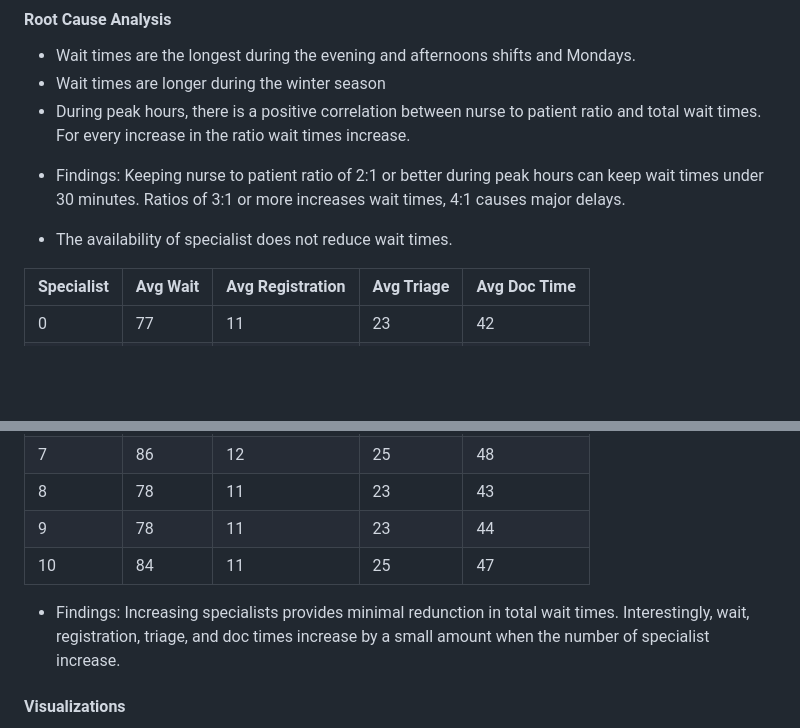
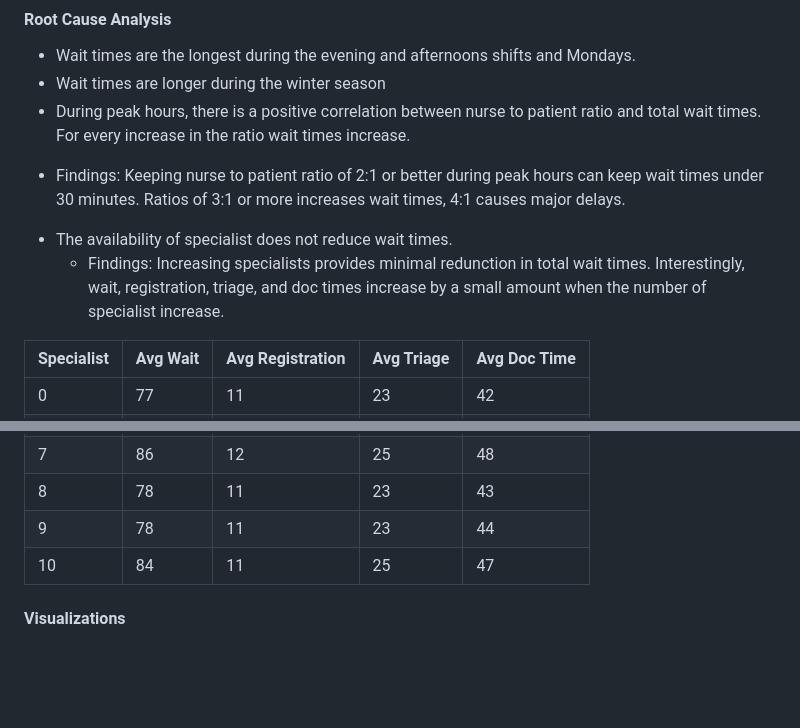
Before and after one commit to Widezadenis/Case-Study---Er-Wait-Times, a Markdown page: README.md, 2 parts joined by grey strips. Drawn GitHub-style; blank space fills up the shorter version.

Commit message:
Update findings on specialist availability and wait times
Clarified findings on the impact of specialists on wait times.

```diff
--- a/README.md
+++ b/README.md
@@ -59,6 +59,7 @@ Note: This finding shows that the data has a right-skewed distribution. A few pa
 -  During peak hours, there is a positive correlation between nurse to patient ratio and total wait times. For every increase in the ratio wait times increase.
   * Findings:  Keeping nurse to patient ratio of 2:1 or better during peak hours can keep wait times under 30 minutes. Ratios of 3:1 or more increases wait times, 4:1 causes major delays.
 -  The availability of specialist does not reduce wait times.
+    * Findings: Increasing specialists provides minimal redunction in total wait times.  Interestingly, wait, registration, triage, and doc times increase by a small amount when the number of specialist increase.
 
 | Specialist | Avg Wait | Avg Registration | Avg Triage | Avg Doc Time |
 | ---  | --- | --- | --- | --- |
@@ -74,8 +75,6 @@ Note: This finding shows that the data has a right-skewed distribution. A few pa
 | 9 | 78 | 11 | 23 | 44 |
 | 10 | 84 | 11 | 25 | 47|
 
-* Findings: Increasing specialists provides minimal redunction in total wait times.  Interestingly, wait, registration, triage, and doc times increase by a small amount when the number of specialist increase.
-
 #### Visualizations
 - Bar Chart: Average wait time by time of day - Reveals that there's an increase in patient visits in the evening.
 - Bar Chart: Average wait time by day of the week - Reveals that Mondays are the busiest and Sundays are the slowest.
```
